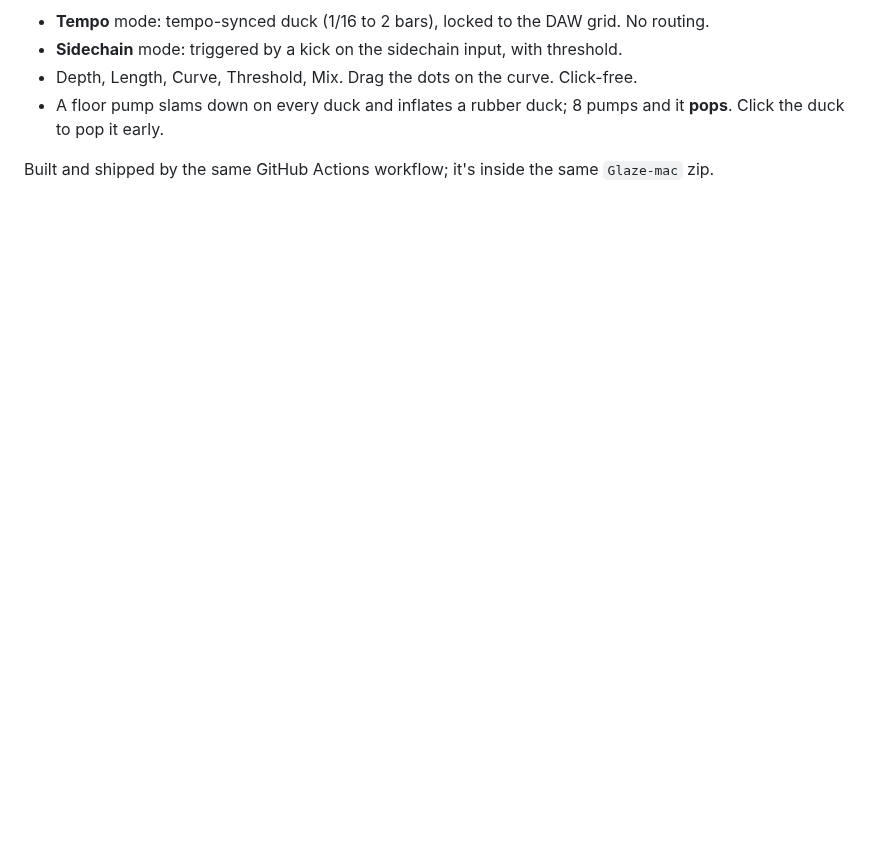
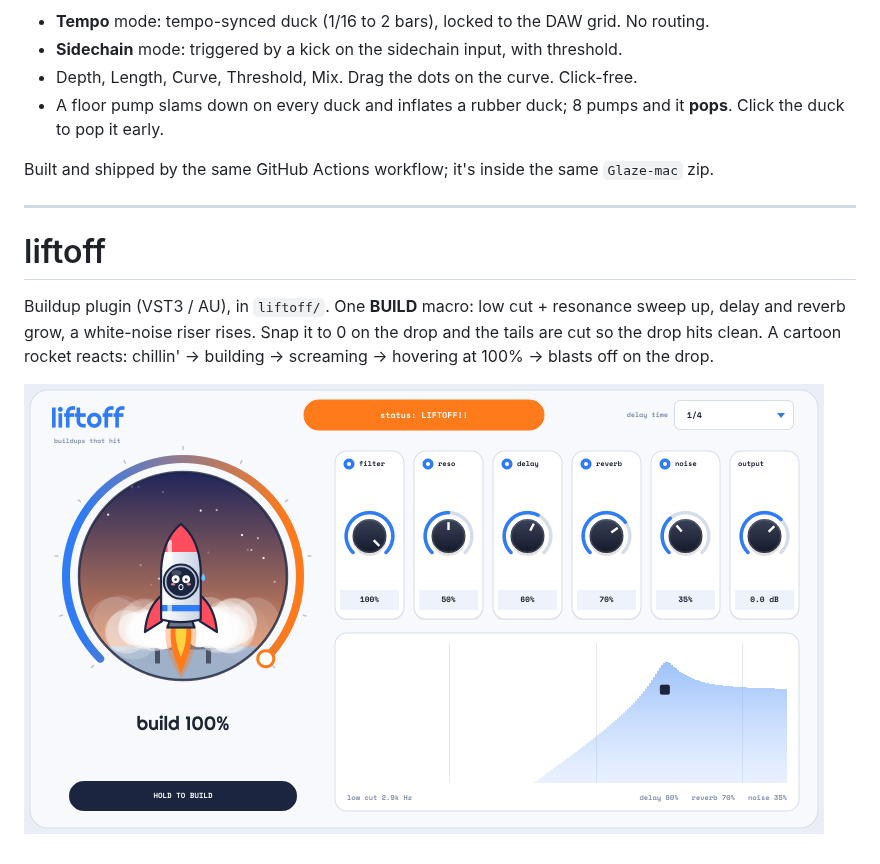
Before and after one commit to pablocasare/glaze, a Markdown page: README.md, the part around the change. GitHub-like rendering; pictures changed too: liftoff/docs/liftoff_max.png (added); blank space fills up the shorter version.

Commit message:
Add Liftoff: buildup plugin with animated rocket + own installer
Co-Authored-By: Claude Opus 5.5 <noreply@anthropic.com>
Claude-Session: https://claude.ai/code/session_015j25U3RGMqVyGomuPG9LH4

```diff
--- a/README.md
+++ b/README.md
@@ -61,3 +61,13 @@ Simple sidechain / volume-ducking plugin (VST3 / AU), in `pump/`.
 - A floor pump slams down on every duck and inflates a rubber duck; 8 pumps and it **pops**. Click the duck to pop it early.
 
 Built and shipped by the same GitHub Actions workflow; it's inside the same `Glaze-mac` zip.
+
+---
+
+# liftoff
+
+Buildup plugin (VST3 / AU), in `liftoff/`. One **BUILD** macro: low cut + resonance sweep up, delay and reverb grow,
+a white-noise riser rises. Snap it to 0 on the drop and the tails are cut so the drop hits clean.
+A cartoon rocket reacts: chillin' -> building -> screaming -> hovering at 100% -> blasts off on the drop.
+
+![liftoff](liftoff/docs/liftoff_max.png)
```
Also changed, not shown: liftoff/docs/liftoff_chill.png (added), liftoff/docs/liftoff_drop.png (added), 13 other files.
